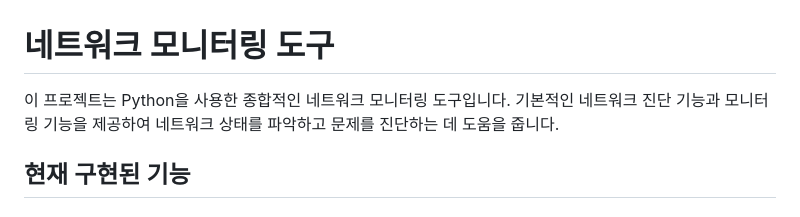
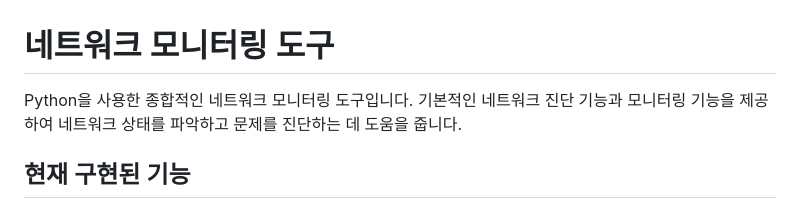
Before and after one commit to DevOpsLab-OZ/network_monitor, a Markdown page: README.md, the part around the change. Drawn GitHub-style.

```diff
--- a/README.md
+++ b/README.md
@@ -1,6 +1,7 @@
 # 네트워크 모니터링 도구
 
-이 프로젝트는 Python을 사용한 종합적인 네트워크 모니터링 도구입니다. 기본적인 네트워크 진단 기능과 모니터링 기능을 제공하여 네트워크 상태를 파악하고 문제를 진단하는 데 도움을 줍니다.
+Python을 사용한 종합적인 네트워크 모니터링 도구입니다.
+기본적인 네트워크 진단 기능과 모니터링 기능을 제공하여 네트워크 상태를 파악하고 문제를 진단하는 데 도움을 줍니다.
 
 ## 현재 구현된 기능
 
```
